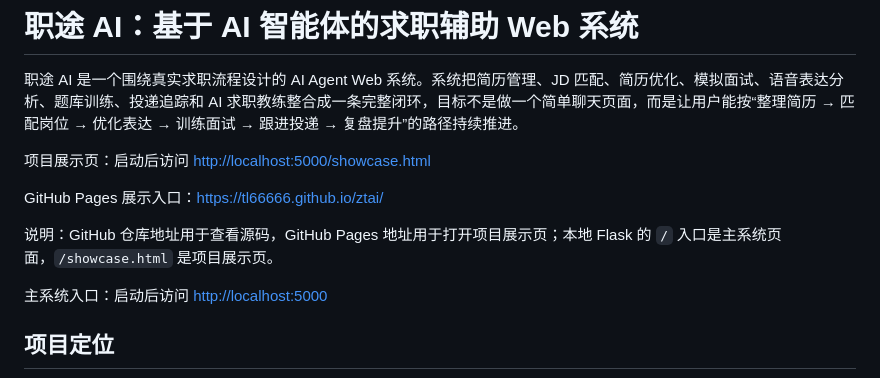
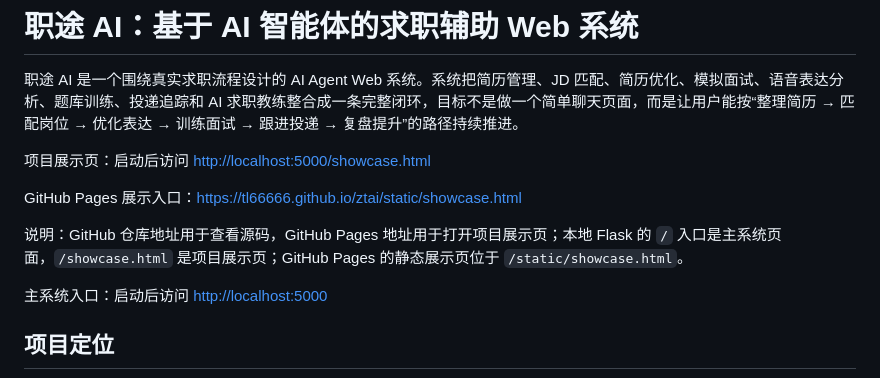
Before and after one commit to tl66666/ztai, a Markdown page: README.md, the part around the change. Drawn GitHub-style.

Commit message:
修正 GitHub Pages 展示页地址

```diff
--- a/README.md
+++ b/README.md
@@ -4,9 +4,9 @@
 
 项目展示页：启动后访问 [http://localhost:5000/showcase.html](http://localhost:5000/showcase.html)
 
-GitHub Pages 展示入口：[https://tl66666.github.io/ztai/](https://tl66666.github.io/ztai/)
+GitHub Pages 展示入口：[https://tl66666.github.io/ztai/static/showcase.html](https://tl66666.github.io/ztai/static/showcase.html)
 
-说明：GitHub 仓库地址用于查看源码，GitHub Pages 地址用于打开项目展示页；本地 Flask 的 `/` 入口是主系统页面，`/showcase.html` 是项目展示页。
+说明：GitHub 仓库地址用于查看源码，GitHub Pages 地址用于打开项目展示页；本地 Flask 的 `/` 入口是主系统页面，`/showcase.html` 是项目展示页；GitHub Pages 的静态展示页位于 `/static/showcase.html`。
 
 主系统入口：启动后访问 [http://localhost:5000](http://localhost:5000)
 
```
